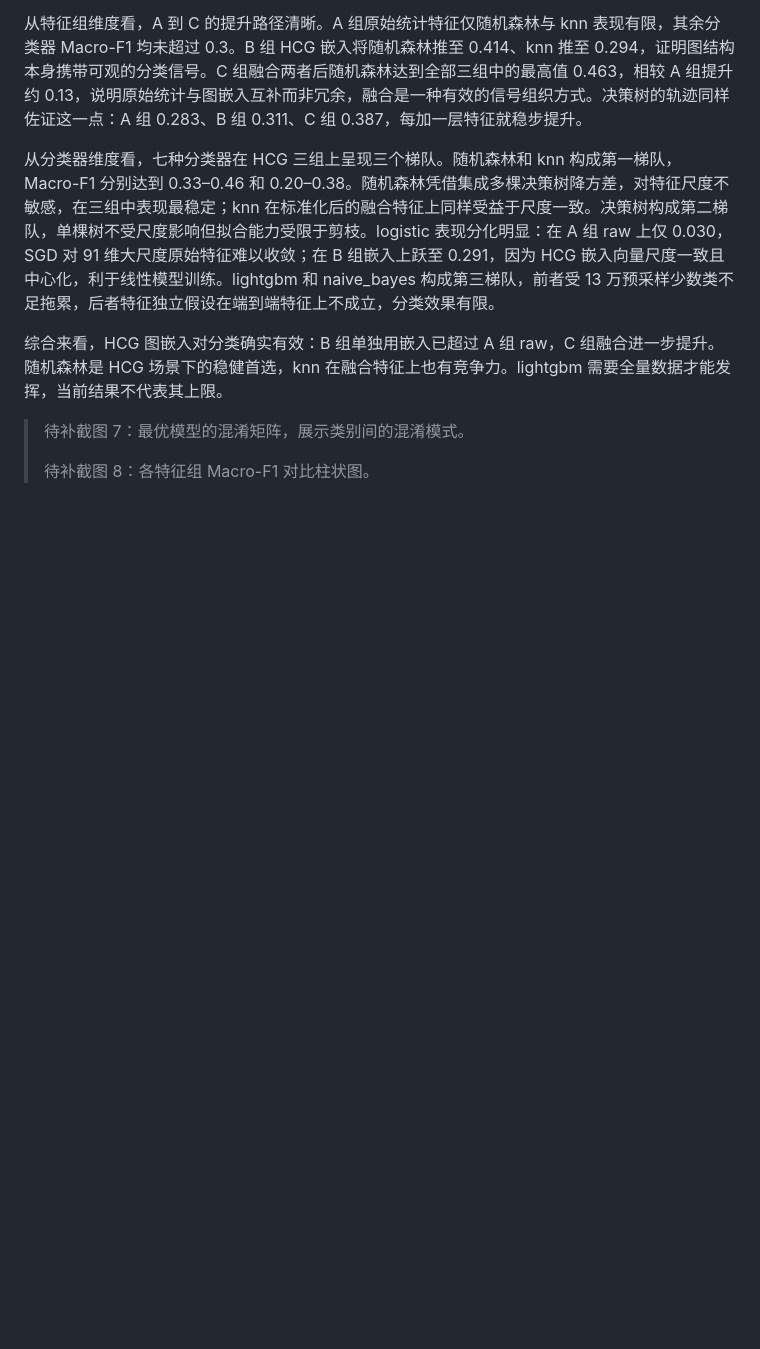
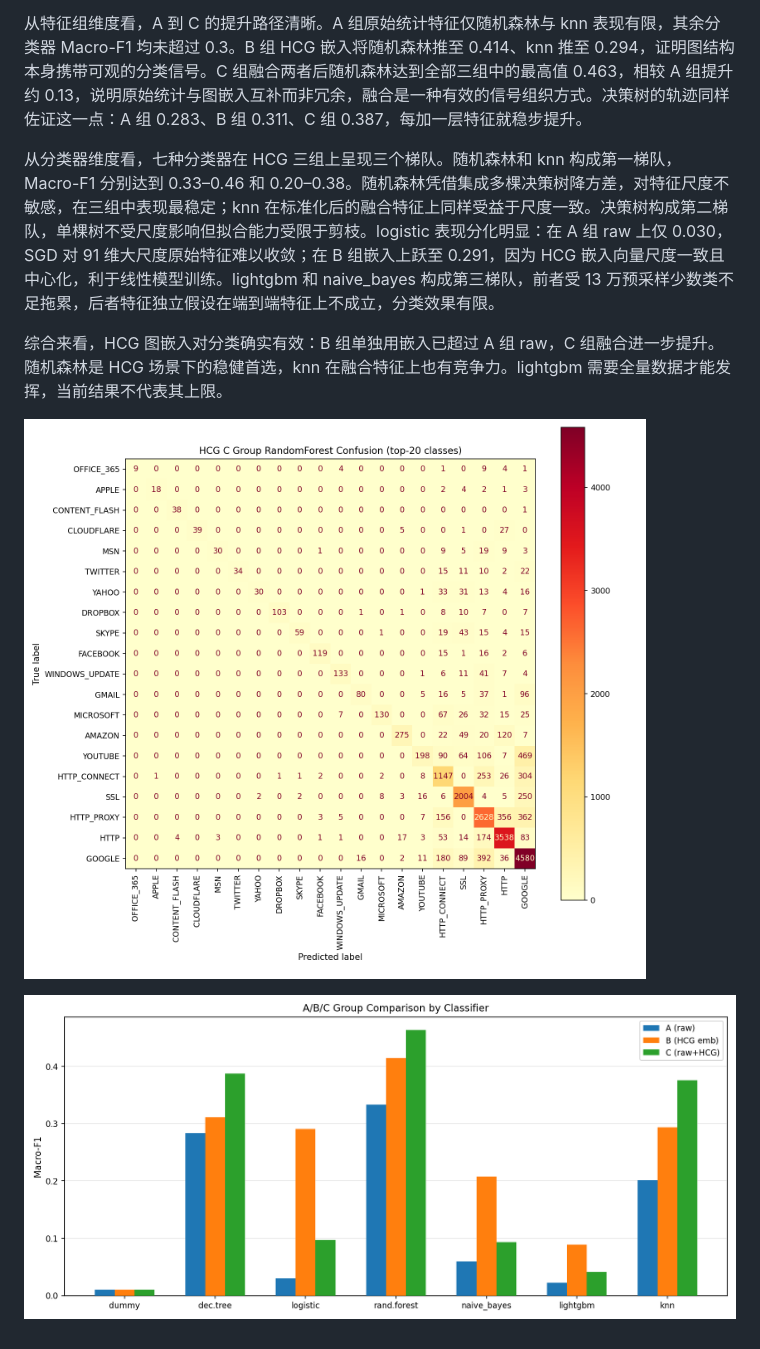
Before and after one commit to 1376524890/tugraph_homework_submission_03, a Markdown page: docs/作业3_HCG流量分类实验报告.md, the part around the change. Rendered like a GitHub page; pictures changed too: docs/figures/h3_abc_comparison.png (added), docs/figures/h3_c_rf_confusion.png (added); blank space fills up the shorter version.

```diff
--- a/docs/作业3_HCG流量分类实验报告.md
+++ b/docs/作业3_HCG流量分类实验报告.md
@@ -204,6 +204,6 @@ C 组 random_forest 达 0.463，优于 A 组 raw 的 0.333，证明 HCG 图嵌
 
 综合来看，HCG 图嵌入对分类确实有效：B 组单独用嵌入已超过 A 组 raw，C 组融合进一步提升。随机森林是 HCG 场景下的稳健首选，knn 在融合特征上也有竞争力。lightgbm 需要全量数据才能发挥，当前结果不代表其上限。
 
-> 待补截图 7：最优模型的混淆矩阵，展示类别间的混淆模式。
+![HCG C 组 RandomForest 混淆矩阵](figures/h3_c_rf_confusion.png)
 >
-> 待补截图 8：各特征组 Macro-F1 对比柱状图。
+![A/B/C 各分类器 Macro-F1 对比](figures/h3_abc_comparison.png)
```
Also changed, not shown: docs/作业4_TCG流量分类实验报告.md (+4 -4 lines), docs/figures/h4_cosine_dist.png (added), docs/figures/h4_d_comparison.png (added), docs/figures/h4_dte_logistic_confusion.png (added), docs/figures/h4_pca_comparison.png (added), 1 other file.
